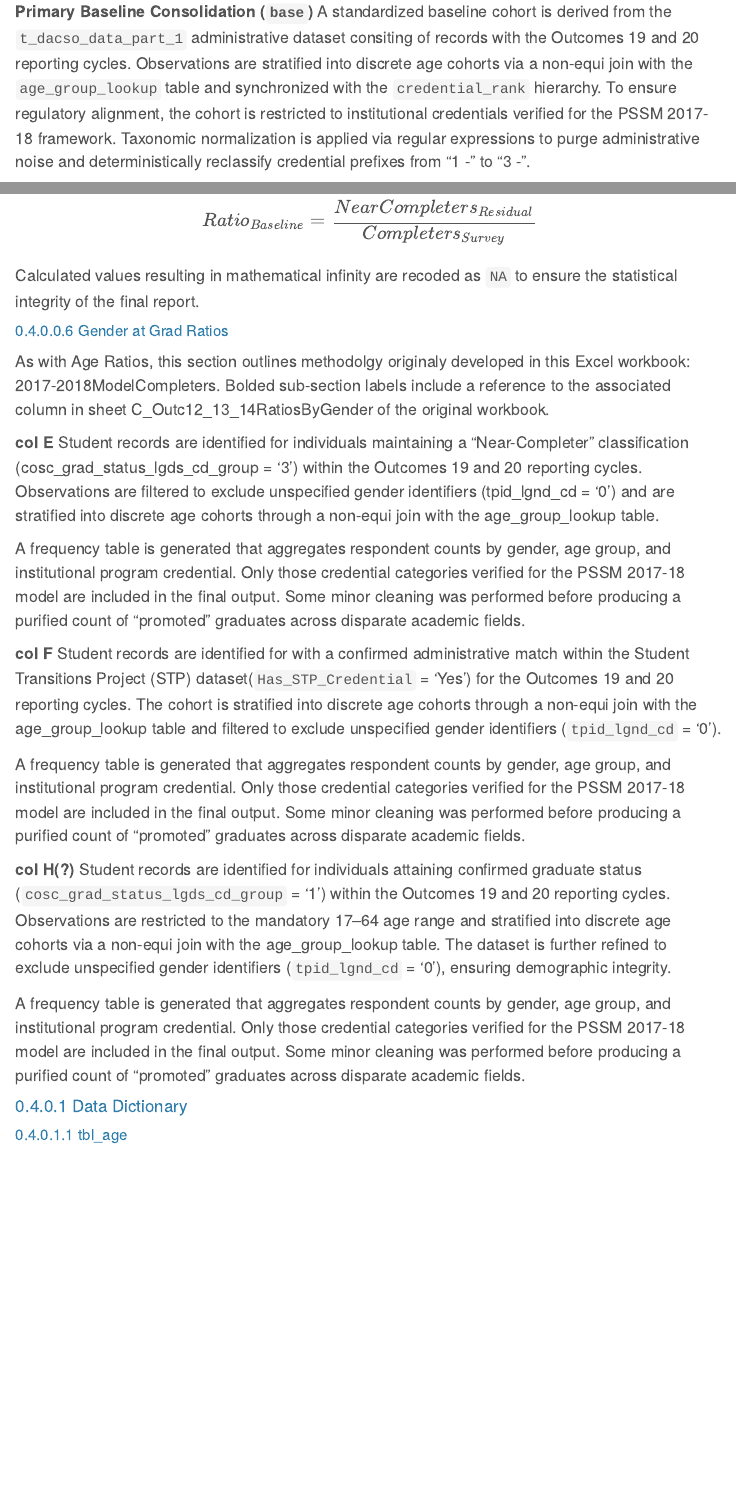
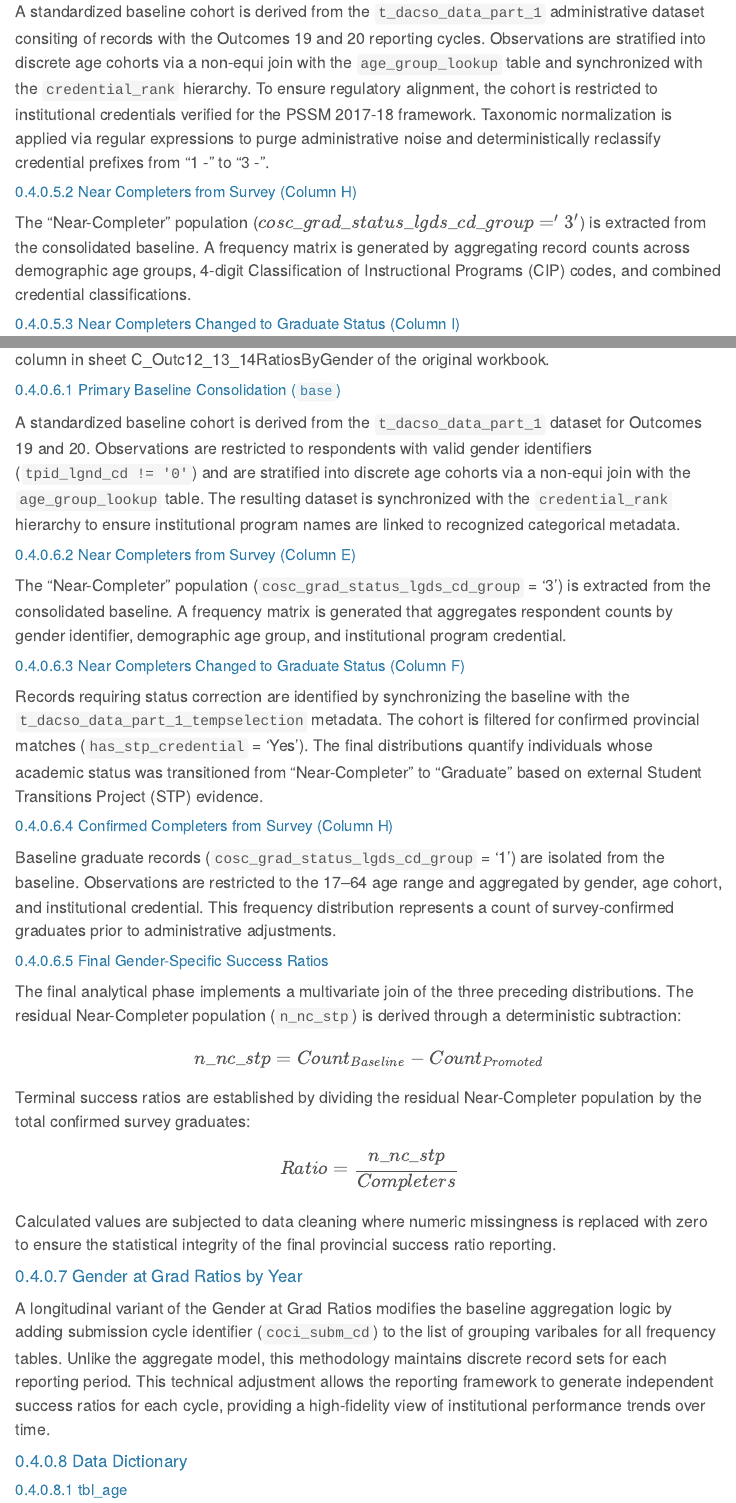
Before and after one commit to bcgov/post-secondary-supply-model, a Quarto document (docs/technical-documentation-module-03.qmd): the page in a window 1100 px wide, from 3480 px down before the commit and from 3520 px down after it, and a second part further down, joined at a grey line. Rendered offline with R 4.5, knitr and Pandoc in place of Quarto, with nearby package versions; menus at the side of the page are left out.

Commit message:
update documenation for gender ratios

```diff
--- a/docs/technical-documentation-module-03.qmd
+++ b/docs/technical-documentation-module-03.qmd
@@ -164,2 +164,3 @@ As such, this bolded sub-section labels include a reference to the associated co
 A standardized baseline cohort is derived from the `t_dacso_data_part_1` administrative dataset consiting of records with the Outcomes 19 and 20 reporting cycles. Observations are stratified into discrete age cohorts via a non-equi join with the `age_group_lookup` table and synchronized with the `credential_rank` hierarchy. To ensure regulatory alignment, the cohort is restricted to institutional credentials verified for the PSSM 2017-18 framework. Taxonomic normalization is applied via regular expressions to purge administrative noise and deterministically reclassify credential prefixes from "1 - " to "3 - ".
 
+##### Near Completers from Survey (Column H)
@@ -167,5 +167,5 @@ A standardized baseline cohort is derived from the `t_dacso_data_part_1` adminis
 The "Near-Completer" population ($cosc\_grad\_status\_lgds\_cd\_group = '3'$) is extracted from the consolidated baseline. A frequency matrix is generated by aggregating record counts across demographic age groups, 4-digit Classification of Instructional Programs (CIP) codes, and combined credential classifications.
 
-**Near Completers Changed to Graduate Status (Column I)**
+##### Near Completers Changed to Graduate Status (Column I)
 Records identified for status correction are isolated by filtering confirmed provincial matches (`has_stp_credential` = 'Yes'). These records are synchronized with the baseline cohort and aggregated by ademographic age groups, 4-digit Classification of Instructional Programs (CIP) codes, and combined credential classifications.  The final distributions quantify individuals whose academic status was transitioned from "Near-Completer" to "Graduate" based on external Student Transitions Project (STP) evidence.
 
@@ -188,24 +188,36 @@ $$Ratio_{Baseline} = \frac{NearCompleters_{Residual}}{Completers_{Survey}}$$
 
 Calculated values resulting in mathematical infinity are recoded as `NA` to ensure the statistical integrity of the final report.
 
-##### Gender at Grad Ratios
+#### Gender at Grad Ratios
 
 As with Age Ratios, this section outlines methodolgy originaly developed in this Excel workbook: 2017-2018\Development\Graduate Model\Near Completers. Bolded sub-section labels include a reference to the associated column in sheet C_Outc12_13_14RatiosByGender of the original workbook.
 
-**col E**
-Student records are identified for individuals maintaining a "Near-Completer" classification (cosc_grad_status_lgds_cd_group = '3') within the Outcomes 19 and 20 reporting cycles. Observations are filtered to exclude unspecified gender identifiers (tpid_lgnd_cd = '0') and are stratified into discrete age cohorts through a non-equi join with the age_group_lookup table.
+##### Primary Baseline Consolidation (`base`)
+A standardized baseline cohort is derived from the `t_dacso_data_part_1` dataset for Outcomes 19 and 20. Observations are restricted to respondents with valid gender identifiers (`tpid_lgnd_cd != '0'`) and are stratified into discrete age cohorts via a non-equi join with the `age_group_lookup` table. The resulting dataset is synchronized with the `credential_rank` hierarchy to ensure institutional program names are linked to recognized categorical metadata.
 
-A frequency table is generated that aggregates respondent counts by gender, age group, and institutional program credential. Only those credential categories verified for the PSSM 2017-18 model are included in the final output. Some minor cleaning was performed before producing a purified count of "promoted" graduates across disparate academic fields.
+##### Near Completers from Survey (Column E)
+The "Near-Completer" population (`cosc_grad_status_lgds_cd_group` = '3') is extracted from the consolidated baseline. A frequency matrix is generated that aggregates respondent counts by gender identifier, demographic age group, and institutional program credential.
 
-**col F**
-Student records are identified for with a confirmed administrative match within the Student Transitions Project (STP) dataset(`Has_STP_Credential` = 'Yes') for the Outcomes 19 and 20 reporting cycles. The cohort is stratified into discrete age cohorts through a non-equi join with the age_group_lookup table and filtered to exclude unspecified gender identifiers (`tpid_lgnd_cd` = '0').
+##### Near Completers Changed to Graduate Status (Column F)
+Records requiring status correction are identified by synchronizing the baseline with the `t_dacso_data_part_1_tempselection` metadata. The cohort is filtered for confirmed provincial matches (`has_stp_credential` = 'Yes'). The final distributions quantify individuals whose academic status was transitioned from "Near-Completer" to "Graduate" based on external Student Transitions Project (STP) evidence.
 
-A frequency table is generated that aggregates respondent counts by gender, age group, and institutional program credential. Only those credential categories verified for the PSSM 2017-18 model are included in the final output. Some minor cleaning was performed before producing a purified count of "promoted" graduates across disparate academic fields.
+##### Confirmed Completers from Survey (Column H)
+Baseline graduate records (`cosc_grad_status_lgds_cd_group` = '1') are isolated from the baseline. Observations are restricted to the 17–64 age range and aggregated by gender, age cohort, and institutional credential. This frequency distribution represents a count of survey-confirmed graduates prior to administrative adjustments.
 
-**col H(?)**
-Student records are identified for individuals attaining confirmed graduate status (`cosc_grad_status_lgds_cd_group` = '1') within the Outcomes 19 and 20 reporting cycles. Observations are restricted to the mandatory 17–64 age range and stratified into discrete age cohorts via a non-equi join with the age_group_lookup table. The dataset is further refined to exclude unspecified gender identifiers (`tpid_lgnd_cd` = '0'), ensuring demographic integrity.
+##### Final Gender-Specific Success Ratios
+The final analytical phase implements a multivariate join of the three preceding distributions. The residual Near-Completer population (`n_nc_stp`) is derived through a deterministic subtraction:
 
-A frequency table is generated that aggregates respondent counts by gender, age group, and institutional program credential. Only those credential categories verified for the PSSM 2017-18 model are included in the final output. Some minor cleaning was performed before producing a purified count of "promoted" graduates across disparate academic fields.
+$$n\_nc\_stp = Count_{Baseline} - Count_{Promoted}$$
+
+Terminal success ratios are established by dividing the residual Near-Completer population by the total confirmed survey graduates:
+
+$$Ratio = \frac{n\_nc\_stp}{Completers}$$
+
+Calculated values are subjected to data cleaning where numeric missingness is replaced with zero to ensure the statistical integrity of the final provincial success ratio reporting.
+
+#### Gender at Grad Ratios by Year
+
+A longitudinal variant of the Gender at Grad Ratios modifies the baseline aggregation logic by adding submission cycle identifier (`coci_subm_cd`) to the list of grouping varibales for all frequency tables. Unlike the aggregate model, this methodology maintains discrete record sets for each reporting period. This technical adjustment allows the reporting framework to generate independent success ratios for each cycle, providing a high-fidelity view of institutional performance trends over time.
 
 #### Data Dictionary
 
```
Also changed, not shown: docs/technical-documentation-module-03.qmd (19 more changed lines).
